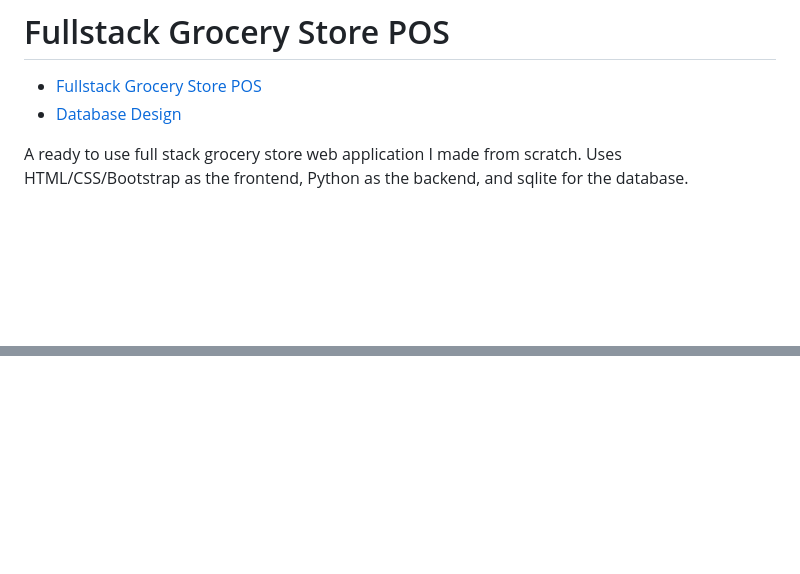
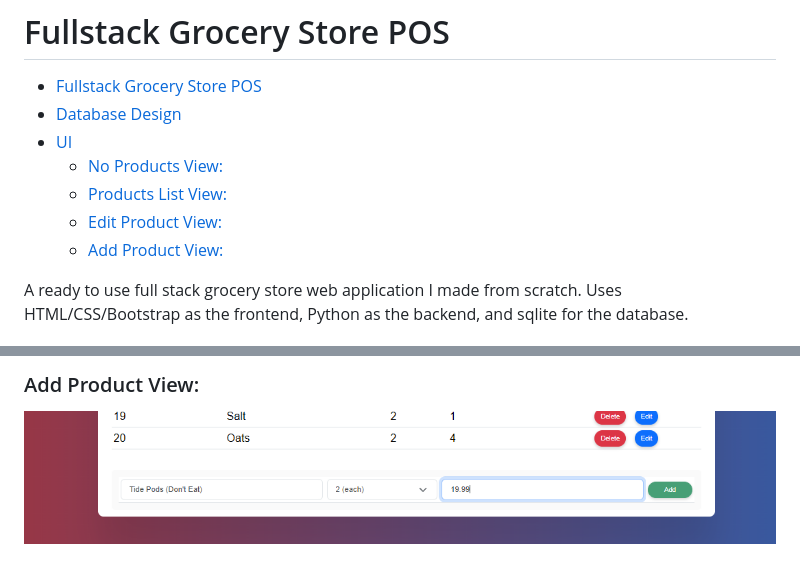
Before and after one commit to YourAverageMo/fullstack-grocery-store-pos, a Markdown page: README.md, 2 parts joined by grey strips. Drawn GitHub-style; pictures changed too: readme_assets/add_product.png (added); blank space fills up the shorter version.

Commit message:
add UI views to Readme

```diff
--- a/README.md
+++ b/README.md
@@ -2,6 +2,11 @@
 
 - [Fullstack Grocery Store POS](#fullstack-grocery-store-pos)
 - [Database Design](#database-design)
+- [UI](#ui)
+    - [No Products View:](#no-products-view)
+    - [Products List View:](#products-list-view)
+    - [Edit Product View:](#edit-product-view)
+    - [Add Product View:](#add-product-view)
 
 
 A ready to use full stack grocery store web application I made from scratch. Uses HTML/CSS/Bootstrap as the frontend, Python as the backend, and sqlite for the database.
@@ -19,0 +40,2 @@ Here is a more detailed explanation on the columns each table has as well as the
+### Add Product View:
+![add_product](./readme_assets/add_product.png)
```
Also changed, not shown: other parts of README.md (+15 -0 lines), readme_assets/edit_product.png (added), readme_assets/no_products.png (added), readme_assets/products_list.png (added).
